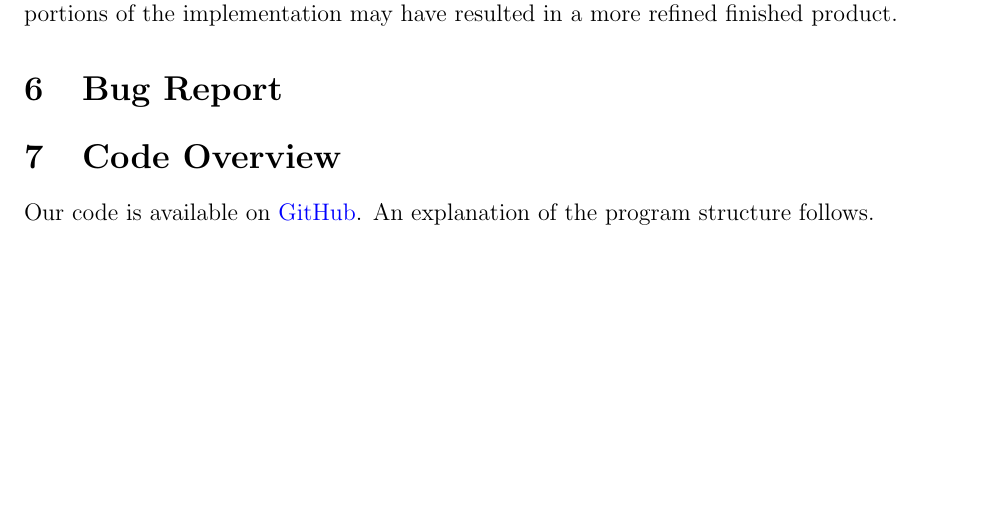
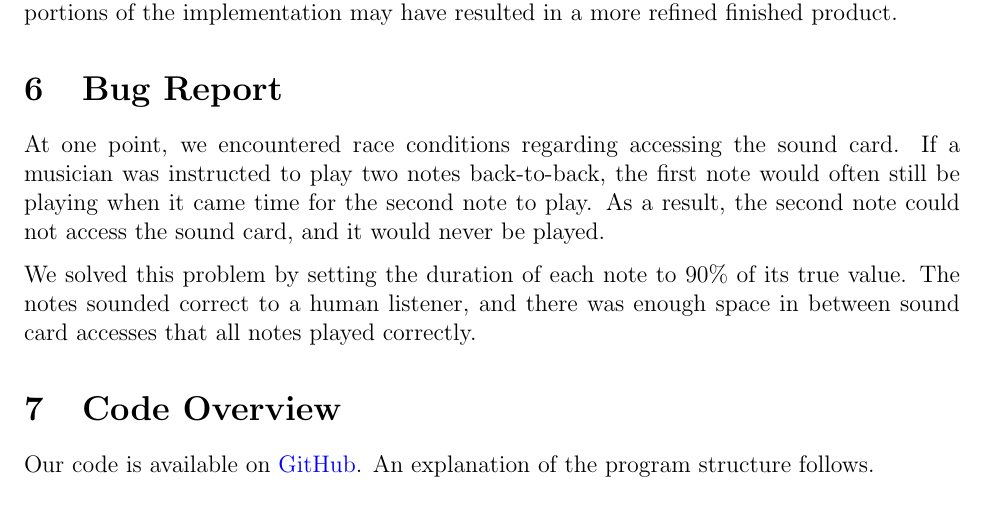
Before and after one commit to TylerLubeck/ConcurrentMusic, a LaTeX document (report/project-final-report.tex): part of page 7 of 8, cut so that both start at the same text, the shorter picture padded with empty space. Compiled offline with pdfLaTeX.

Commit message:
bug report written

```diff
--- a/report/project-final-report.tex
+++ b/report/project-final-report.tex
@@ -241,7 +241,14 @@ implementation may have resulted in a more refined finished product.
 
 % Bug Report
 \section{Bug Report}
-% TODO
+At one point, we encountered race conditions regarding accessing the sound card. If a musician was
+instructed to play two notes back-to-back, the first note would often still be playing when it came
+time for the second note to play. As a result, the second note could not access the sound card, and
+it would never be played.
+
+We solved this problem by setting the duration of each note to 90\% of its true value. The notes
+sounded correct to a human listener, and there was enough space in between sound card accesses that
+all notes played correctly.
 
 % Code Overview
 \section{Code Overview}
```
Also changed, not shown: report/project-final-report.pdf.
